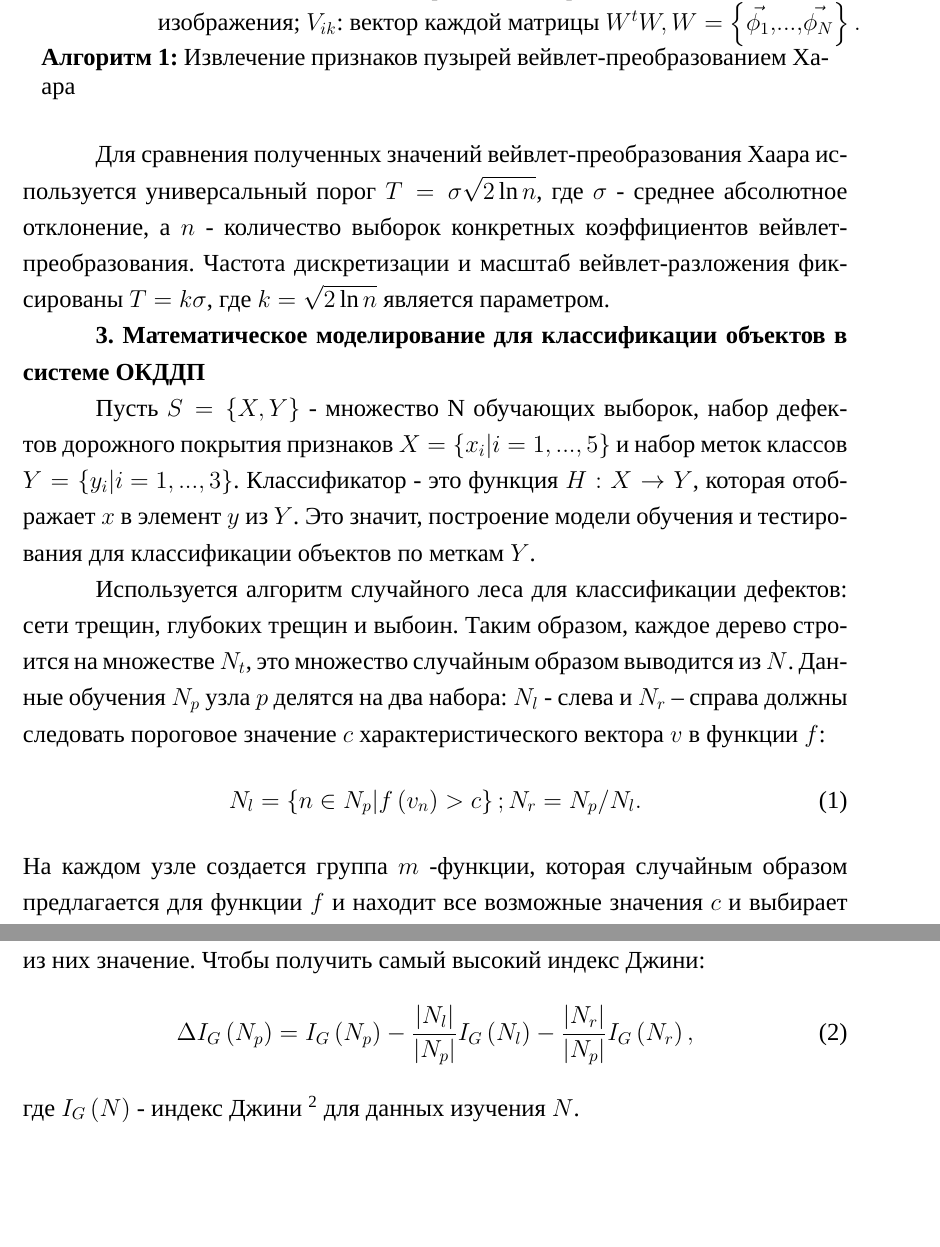
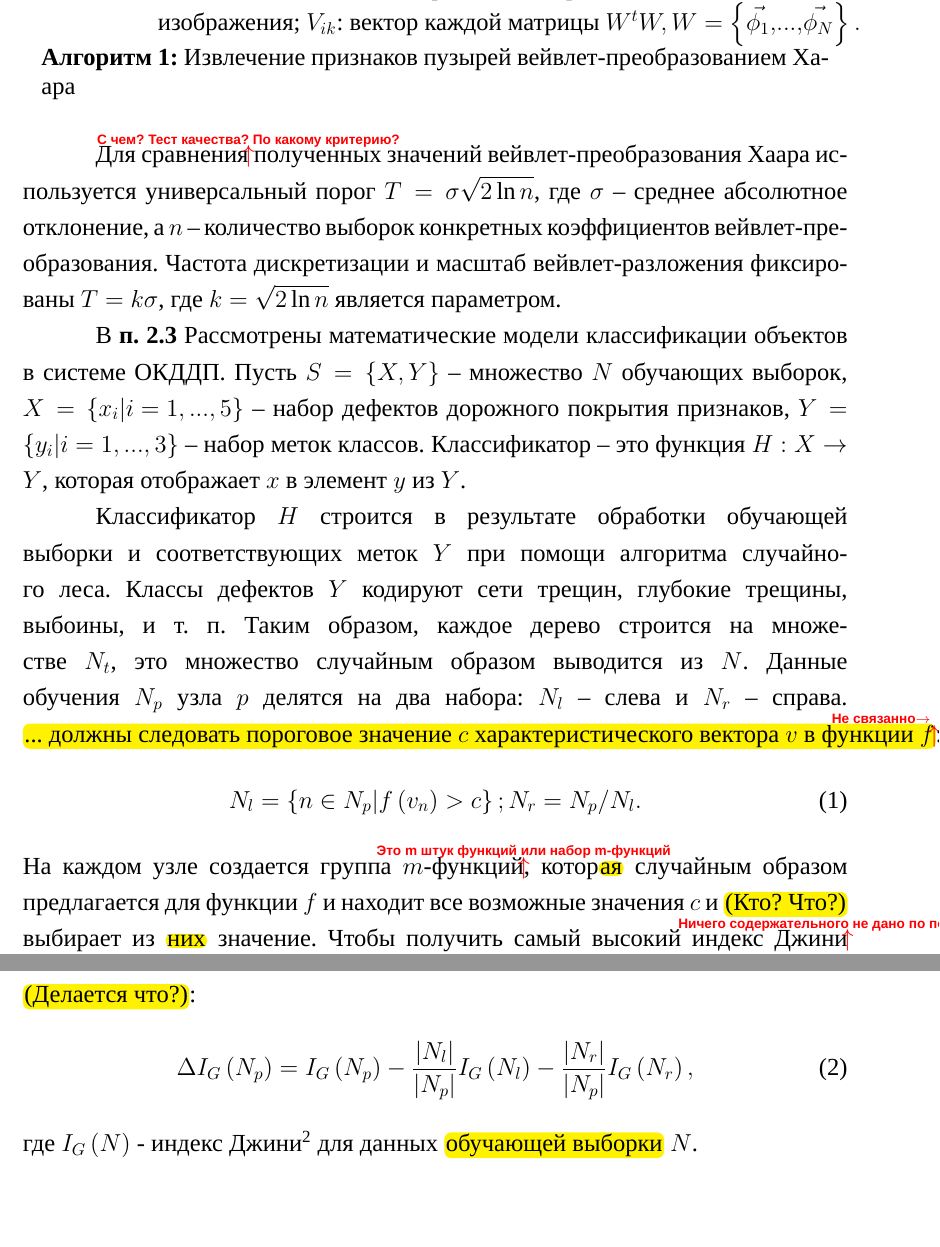
Before and after one commit to eugeneai/hyong-dis, a LaTeX document (Avtoreferat/synopsis.tex, which reads Avtoreferat/text/content.tex): two parts of pages 8 and 9 of 16 before the commit and two parts of pages 8 and 9 of 15 after it, joined at a grey line, cut so that both start at the same text, the shorter picture padded with empty space. Compiled offline with XeLaTeX; a missing font is replaced by an installed copy or a similar font; a LaTeX package or settings file that is missing is left out.

Commit message:
Section 2.4

```diff
--- a/Avtoreferat/text/content.tex
+++ b/Avtoreferat/text/content.tex
@@ -124,20 +124,17 @@
   \caption{Извлечение признаков пузырей вейвлет"=преобразованием Хаара}\label{alg5}
 \end{algorithm}
 
-Для сравнения полученных значений вейвлет-преобразования Хаара используется универсальный порог $ T = \sigma \sqrt {2 \ln n} $, где $ \sigma $ - среднее абсолютное отклонение, а $ n $ - количество выборок конкретных коэффициентов вейвлет-преобразования. Частота дискретизации и масштаб вейвлет-разложения фиксированы $ T = k \sigma $, где $ k = \sqrt {2 \ln n} $ является параметром.
+Для сравнения\MA{}{С чем? Тест качества? По какому критерию?} полученных значений вейвлет"=преобразования Хаара используется универсальный порог $ T = \sigma \sqrt {2 \ln n} $, где $ \sigma $ -- среднее абсолютное отклонение, а $ n $ -- количество выборок конкретных коэффициентов вейвлет"=преобразования. Частота дискретизации и масштаб вейвлет"=разложения фиксированы $ T = k \sigma $, где $ k = \sqrt {2 \ln n} $ является параметром.
 
-\textbf{3. Математическое моделирование для классификации объектов в системе ОКДДП}
+В \textbf{п.~2.3} Рассмотрены математические модели классификации объектов в системе ОКДДП. Пусть  $S=\left\{X, Y\right\}$ -- множество $N$ обучающих выборок, $X=\left\{x_i | i = 1, ..., 5\right\}$ --  набор дефектов дорожного покрытия признаков, $Y = \left\{y_i |i = 1, ..., 3\right\}$ -- набор меток классов. Классификатор -- это функция $H: X \rightarrow Y$, которая отображает $x$ в элемент $y$ из $Y$.
 
-Пусть $S=\left\{X, Y\right\}$ - множество N обучающих выборок, набор дефектов дорожного покрытия признаков $X=\left\{x_i | i = 1, ..., 5\right\}$ и набор меток классов $Y = \left\{y_i |i = 1, ..., 3\right\}$. Классификатор - это функция $H: X \rightarrow Y$, которая отображает $x$ в элемент $y$ из $Y$. Это значит, построение модели обучения и тестирования для классификации объектов по меткам $Y$.
-
-Используется алгоритм случайного леса для классификации дефектов: сети трещин, глубоких трещин и выбоин. Таким образом, каждое дерево строится на множестве $N_t$, это множество случайным образом выводится из $N$. Данные обучения $N_p$ узла $p$ делятся на два набора: $N_l$ - слева и $N_r$ – справа должны следовать пороговое значение $c$ характеристического вектора $v$ в функции $f$:
+Классификатор $H$ строится в результате обработки обучающей выборки и соответствующих меток $Y$ при помощи алгоритма случайного леса. Классы дефектов $Y$ кодируют сети трещин, глубокие трещины, выбоины, и т.~п. Таким образом, каждое дерево строится на множестве $N_t$, это множество случайным образом выводится из $N$. Данные обучения $N_p$ узла $p$ делятся на два набора: $N_l$ -- слева и $N_r$ -- справа. \HL{... должны следовать пороговое значение $c$ характеристического вектора $v$ в функции $f$\MA{l}{Не связанно\to Не понятно}}:
 \begin{equation}\label{eq11}
 N_l = \left\{n \in N_p | f\left(v_n\right) > c\right\};  \\
 N_r=N_p / N_l.
 \end{equation}
-На каждом узле создается группа $ m $ -функции, которая случайным образом предлагается для функции $ f $ и находит все возможные значения $ c $ и выбирает из них значение. Чтобы получить самый высокий индекс Джини:
+На каждом узле создается группа $m$-функций\MA{}{Это m штук функций или набор m-функций}, котор\HL{ая} случайным образом предлагается для функции $ f $ и находит все возможные значения $ c $ и \HL{(Кто? Что?)} выбирает из \HL{них} значение. Чтобы получить самый высокий индекс Джини\MA{}{Ничего содержательного не дано по поводу $f$ и $c$.} \HL{(Делается что?)}:
 \begin{equation}\label{eq12}
 \Delta I_G\left(N_p\right)=I_G\left(N_p\right) - \frac{|N_l|}{|N_p|}I_G\left(N_l\right) - \frac{|N_r|}{|N_p|}I_G\left(N_r\right),
-\end{equation} где $I_G\left(N\right)$ - индекс Джини \footnote {Louppe, Gilles and Wehenkel, Louis and Sutera, Antonio, Understanding Variable Importances in Forests of Randomized Trees, Proceedings of the 26th International Conference on Neural Information Processing Systems, Curran Associates Inc., USA, V. 1, N. 9, P. 431--439, 2013} для данных изучения $N$.
+\end{equation} где $I_G\left(N\right)$ - индекс Джини\footnote {Louppe, Gilles and Wehenkel, Louis and Sutera, Antonio, Understanding Variable Importances in Forests of Randomized Trees, Proceedings of the 26th International Conference on Neural Information Processing Systems, Curran Associates Inc., USA, V. 1, N. 9, P. 431--439, 2013} для данных \HL{обучающей выборки} $N$.
 
-\newpage \textbf{Численный метод для классификации на основе алгоритма случайного леса}.
```
Also changed, not shown: Avtoreferat/text/content.tex (21 more changed lines).
